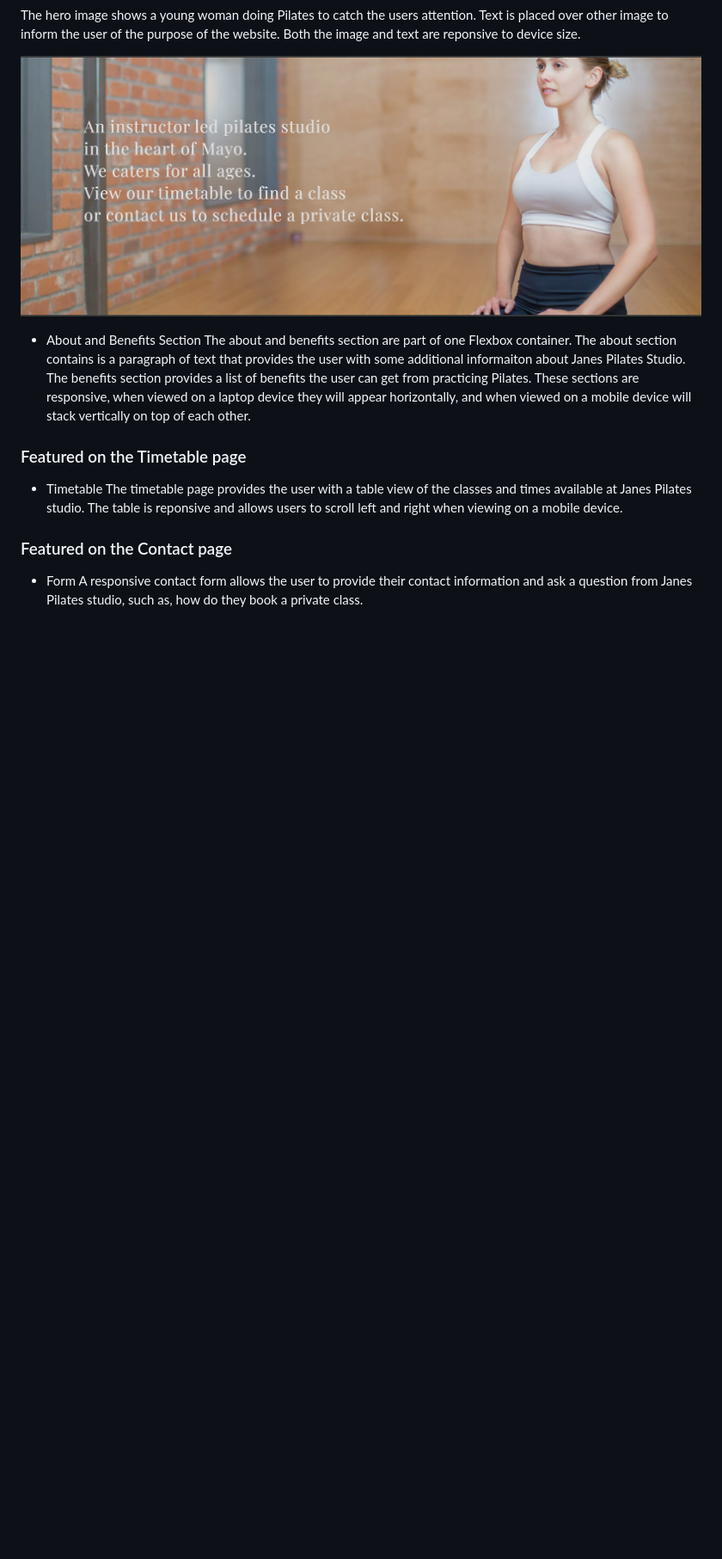
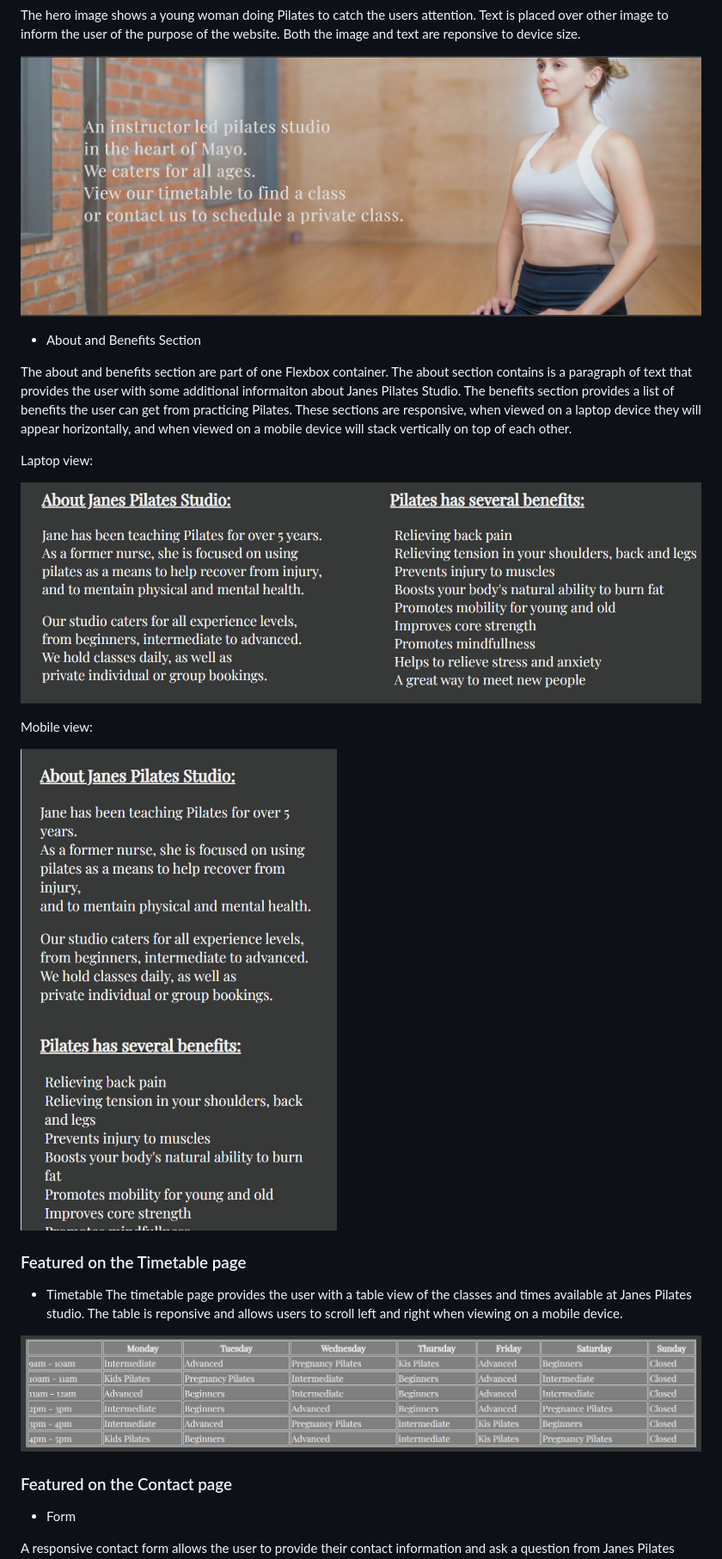
Before and after one commit to JillKerrB/Pilates, a Markdown page: README.md, the part around the change printed below. Shown: that part at 86% size. Rendered like a GitHub page; pictures changed too: assets/images/ab-laptop-view.jpg (added), assets/images/ab-mobile-view.jpg (added), assets/images/table.jpg (added); blank space fills up the shorter version.

```diff
--- a/README.md
+++ b/README.md
@@ -57,14 +57,26 @@ The hero image shows a young woman doing Pilates to catch the users attention. T
 
 
 * About and Benefits Section
+
 The about and benefits section are part of one Flexbox container. The about section contains is a paragraph of text that provides the user with some additional informaiton about Janes Pilates Studio. The benefits section provides a list of benefits the user can get from practicing Pilates. These sections are responsive, when viewed on a laptop device they will appear horizontally, and when viewed on a mobile device will stack vertically on top of each other.
+
+Laptop view:
+
+![Alt text](assets/images/ab-laptop-view.jpg)
+
+Mobile view:
+
+![Alt text](assets/images/ab-mobile-view.jpg)
 
 ### Featured on the Timetable page
 
 * Timetable
 The timetable page provides the user with a table view of the classes and times available at Janes Pilates studio. The table is reponsive and allows users to scroll left and right when viewing on a mobile device.
 
+![Alt text](assets/images/table.jpg)
+
 ### Featured on the Contact page
 
 * Form
+
 A  responsive contact form allows the user to provide their contact information and ask a question from Janes Pilates studio, such as, how do they book a private class.
```
Also changed, not shown: other parts of README.md (+35 -1 lines), assets/images/form.jpg (added), 2 other files.
